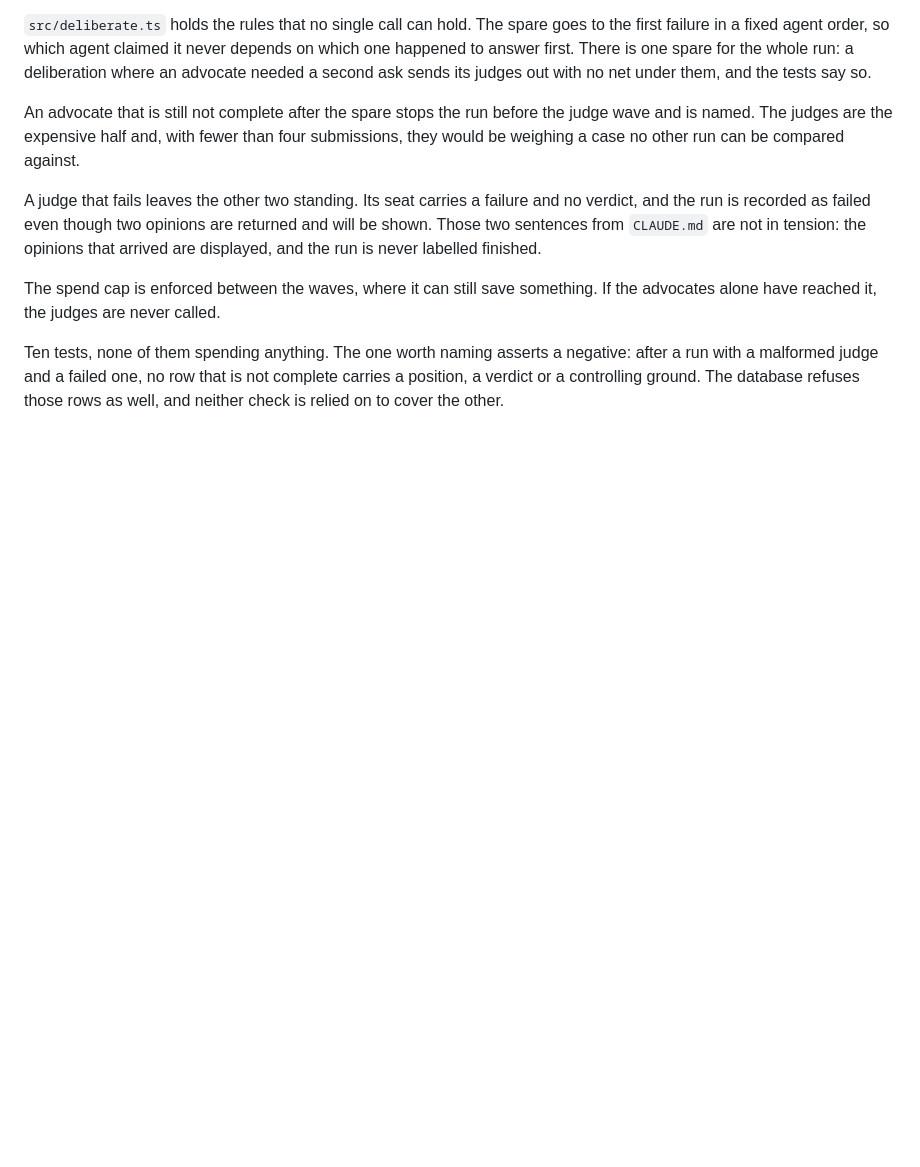
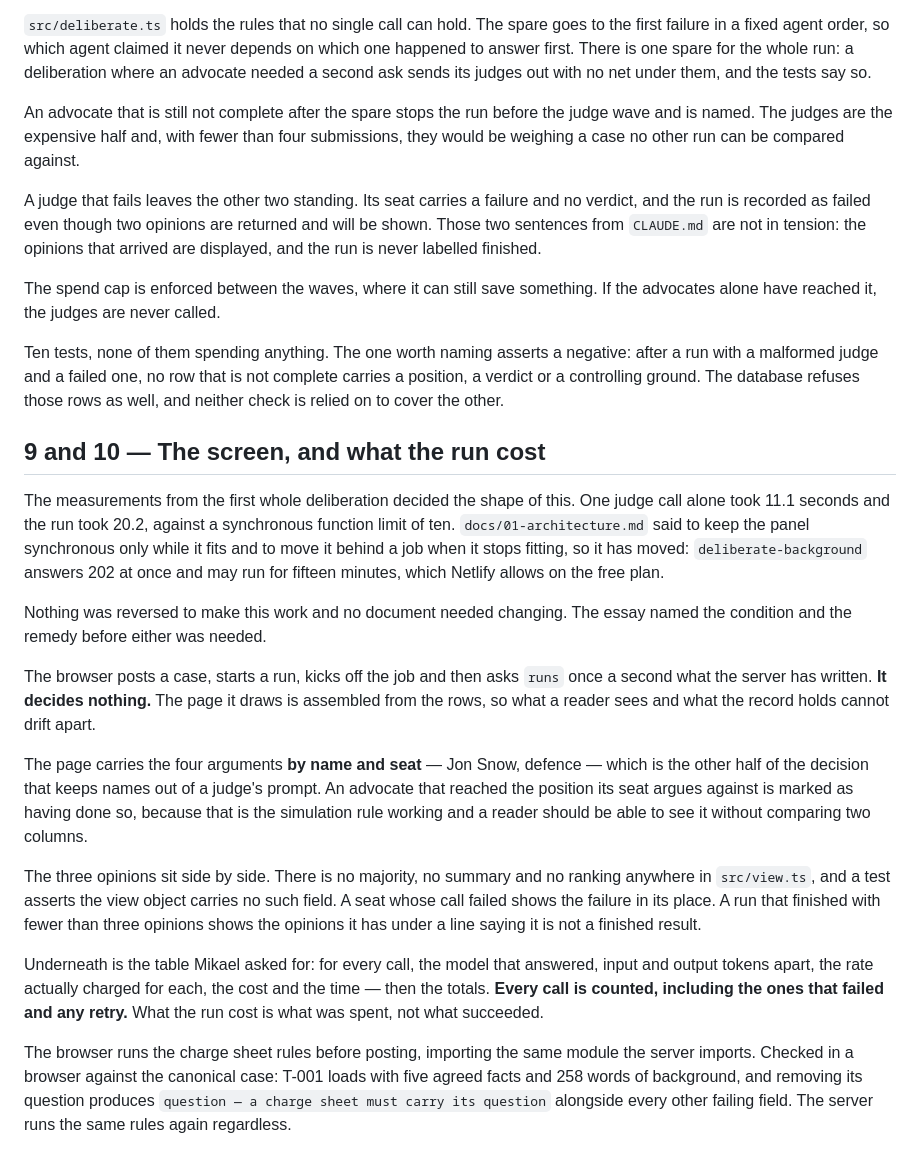
Before and after one commit to tomer44-git/tribunal, a Markdown page: docs/build-log.md, the part around the change. GitHub-like rendering; blank space fills up the shorter version.

Commit message:
step 5: record the screen and the economics

```diff
--- a/docs/build-log.md
+++ b/docs/build-log.md
@@ -212,3 +212,43 @@ Ten tests, none of them spending anything. The one worth naming asserts a negati
 after a run with a malformed judge and a failed one, no row that is not complete
 carries a position, a verdict or a controlling ground. The database refuses those
 rows as well, and neither check is relied on to cover the other.
+
+## 9 and 10 — The screen, and what the run cost
+
+The measurements from the first whole deliberation decided the shape of this. One
+judge call alone took 11.1 seconds and the run took 20.2, against a synchronous
+function limit of ten. `docs/01-architecture.md` said to keep the panel synchronous
+only while it fits and to move it behind a job when it stops fitting, so it has
+moved: `deliberate-background` answers 202 at once and may run for fifteen minutes,
+which Netlify allows on the free plan.
+
+Nothing was reversed to make this work and no document needed changing. The essay
+named the condition and the remedy before either was needed.
+
+The browser posts a case, starts a run, kicks off the job and then asks `runs` once
+a second what the server has written. **It decides nothing.** The page it draws is
+assembled from the rows, so what a reader sees and what the record holds cannot
+drift apart.
+
+The page carries the four arguments **by name and seat** — Jon Snow, defence — which
+is the other half of the decision that keeps names out of a judge's prompt. An
+advocate that reached the position its seat argues against is marked as having done
+so, because that is the simulation rule working and a reader should be able to see
+it without comparing two columns.
+
+The three opinions sit side by side. There is no majority, no summary and no
+ranking anywhere in `src/view.ts`, and a test asserts the view object carries no
+such field. A seat whose call failed shows the failure in its place. A run that
+finished with fewer than three opinions shows the opinions it has under a line
+saying it is not a finished result.
+
+Underneath is the table Mikael asked for: for every call, the model that answered,
+input and output tokens apart, the rate actually charged for each, the cost and the
+time — then the totals. **Every call is counted, including the ones that failed and
+any retry.** What the run cost is what was spent, not what succeeded.
+
+The browser runs the charge sheet rules before posting, importing the same module
+the server imports. Checked in a browser against the canonical case: T-001 loads
+with five agreed facts and 258 words of background, and removing its question
+produces `question — a charge sheet must carry its question` alongside every other
+failing field. The server runs the same rules again regardless.
```
